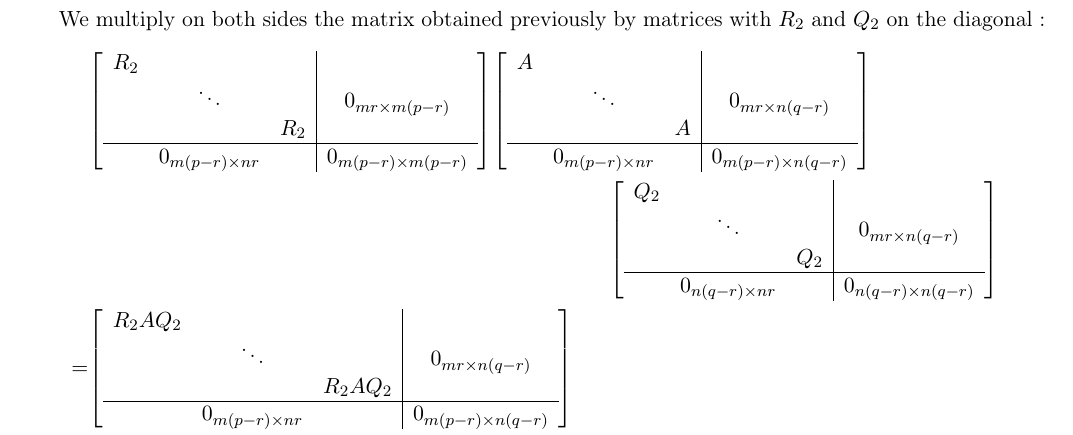
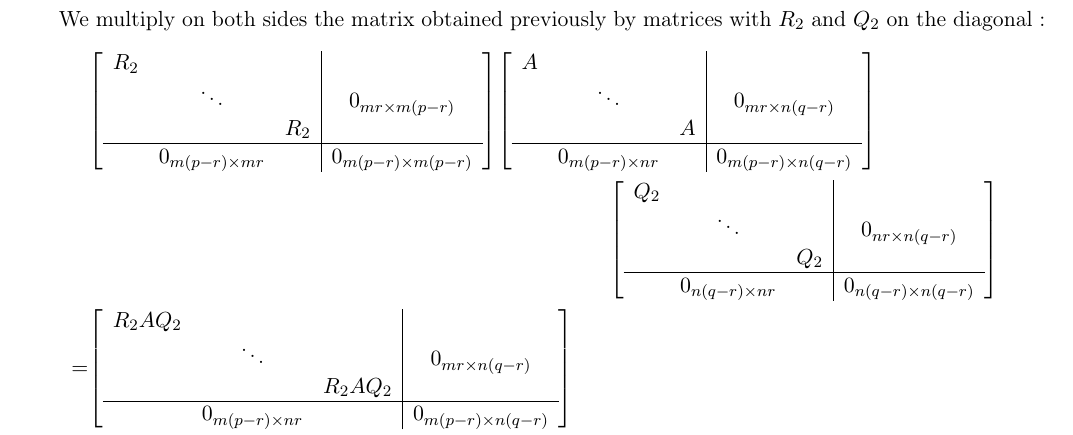
Before and after one commit to Peiffap/linma2380-homework, a LaTeX problem sheet (homework1/[LINMA2380] - Homework 1 - Group 02.tex): part of page 5 of 9, cut so that both start at the same text. Compiled offline with pdfLaTeX.

Commit message:
HW1 - A6 - indices

```diff
--- a/homework1/[LINMA2380] - Homework 1 - Group 02.tex
+++ b/homework1/[LINMA2380] - Homework 1 - Group 02.tex
@@ -414,7 +414,7 @@ We multiply on both sides the matrix obtained previously by matrices with $R_2$
     R_2 & & & \\
     & \ddots &  &0_{mr \times m(p-r)} \\
     & & R_2 & \\\hline
-    & 0_{m(p-r) \times nr} & & 0_{m(p-r) \times m(p-r)} \\
+    & 0_{m(p-r) \times mr} & & 0_{m(p-r) \times m(p-r)} \\
     \end{array} \mright]
     \mleft[\begin{array}{c c c|c}
     A & & & \\
@@ -425,7 +425,7 @@ We multiply on both sides the matrix obtained previously by matrices with $R_2$
     &\qquad\qquad\qquad\qquad\qquad\qquad\qquad\qquad\qquad\qquad\qquad\qquad
 \mleft[\begin{array}{c c c|c}
     Q_2 & & & \\
-    & \ddots &  &0_{mr \times n(q-r)} \\
+    & \ddots &  &0_{nr \times n(q-r)} \\
     & & Q_2 & \\\hline
     & 0_{n(q-r) \times nr} & & 0_{n(q-r) \times n(q-r)} \\
     \end{array} \mright]\\
```
Also changed, not shown: homework1/[LINMA2380] - Homework 1 - Group 02.pdf.
